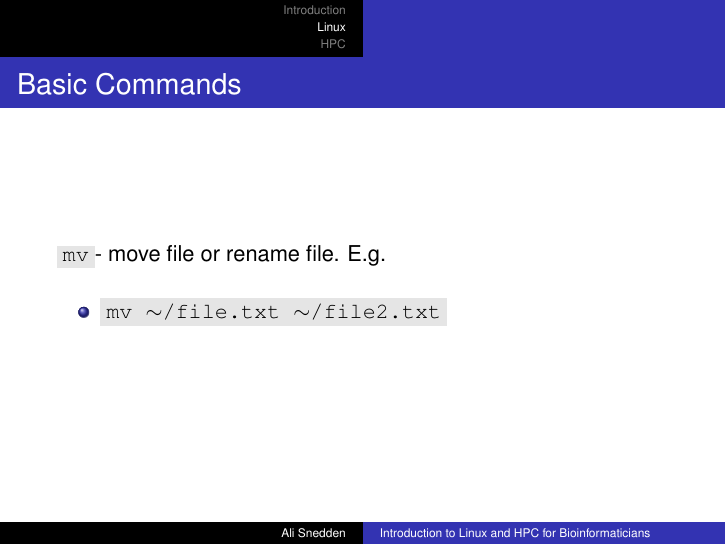
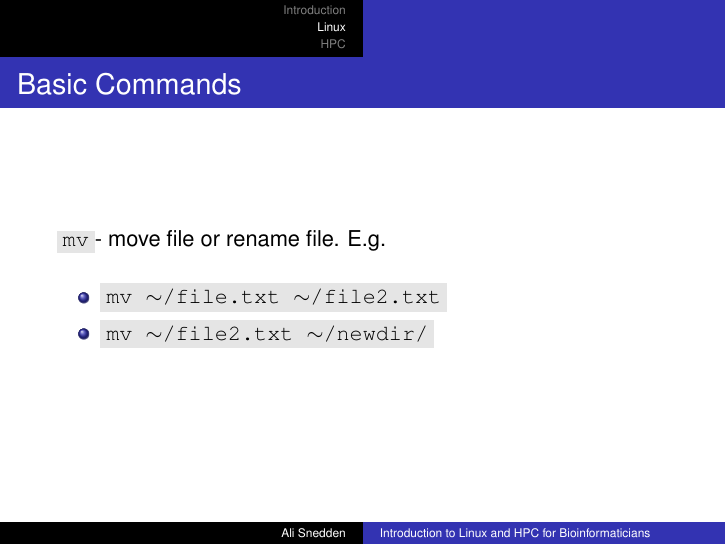
Before and after one commit to astrophys/Linux-and-HPC-for-BioInformaticians, LaTeX slides (Linux-and-HPC-for-BioInf.tex): page 20 of 37. Compiled offline with pdfLaTeX.

Commit message:
Linux-and-HPC-for-BioInf.tex : 1. Added Will's suggestion

```diff
--- a/Linux-and-HPC-for-BioInf.tex
+++ b/Linux-and-HPC-for-BioInf.tex
@@ -596,6 +596,7 @@ eChart:
 \bigskip
 \begin{itemize}
     \item \code{mv $\sim$/file.txt $\sim$/file2.txt}
+    \item \code{mv $\sim$/file2.txt $\sim$/newdir/}
 \end{itemize}
 \end{frame}
 
```
